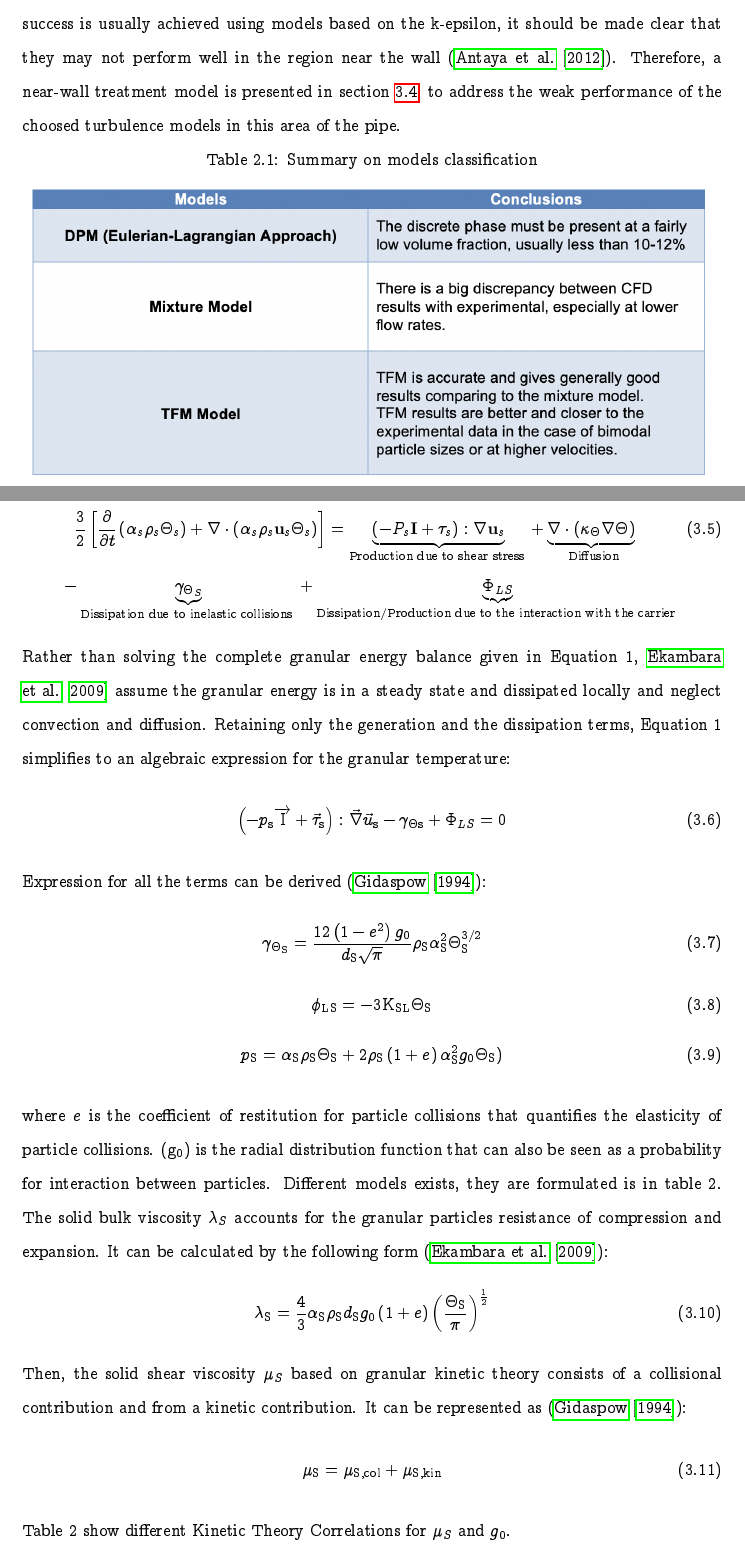
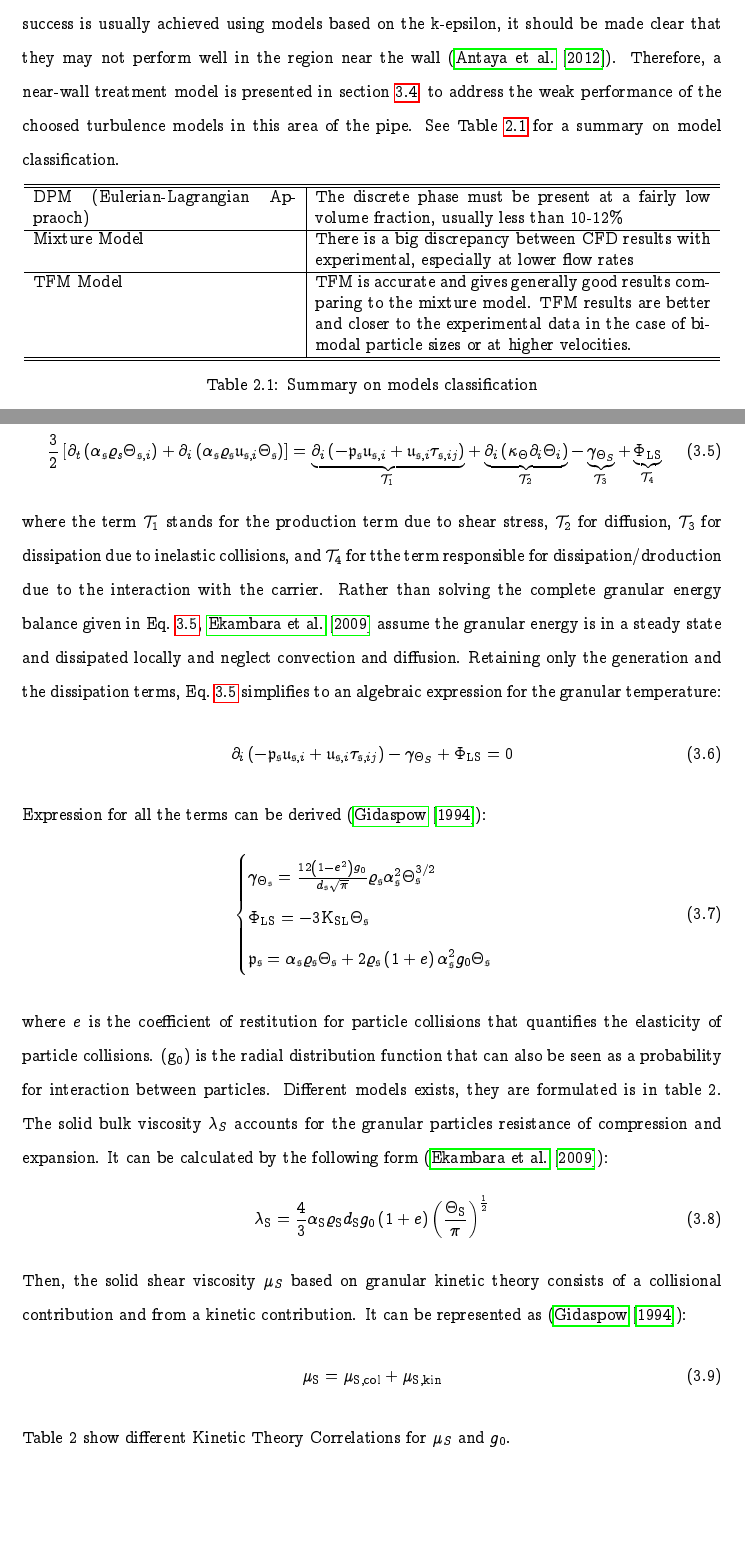
Before and after one commit to RadouanBoukharfane/2021-reportMinesPassage, a LaTeX thesis (report.tex): two parts of pages 11 and 15 of 38 before the commit and two parts of pages 11 and 15 of 37 after it, joined at a grey line, cut so that both start at the same text, the shorter picture padded with empty space. Compiled offline with pdfLaTeX.

Commit message:
more cosmetics on methodology section

```diff
--- a/report.tex
+++ b/report.tex
@@ -266,21 +265,24 @@ Also, based on the previously cited works, the turbulence of the continuous phas
 %
 Yet, even though success is usually achieved using models based on the k-epsilon, it should be made clear that they may not perform well in the region near the wall (\citet{antaya2012modelling}).
 %
-Therefore, a near-wall treatment model is presented in section \ref{NWT}, to address the weak performance of the choosed turbulence models in this area of the pipe.
+Therefore, a near-wall treatment model is presented in section \ref{NWT}, to address the weak performance of the choosed turbulence models in this area of the pipe. See Table \ref{tab:summ-mods-app} for a summary on model classification.
 %
-\begin{table}[ht!]
-\caption{Summary on models classification }
-\begin{tabular}{p{10cm}}
+
+\begin{table}[h!]
 \centering
-\includegraphics[trim=0cm 0cm 0cm 0cm,clip,scale= 0.69]{figs/class.png}
+\begin{tabular}{p{6.0cm}|p{9.0cm}}
+\hline\hline
+DPM (Eulerian-Lagrangian Appraoch) &
+The discrete phase must be present at a fairly low volume fraction, usually less than 10-12\% \\ \hline
+Mixture Model &
+There is a big discrepancy between CFD results with experimental, especially at lower flow rates \\ \hline{}
+TFM Model &
+TFM is accurate and gives generally good results comparing to the mixture model. TFM results are better and closer to the experimental data in the case of bimodal particle sizes or at higher velocities. \\ \hline\hline
 \end{tabular}
+\caption{Summary on models classification}
+\label{tab:summ-mods-app}
 \end{table}
-
-%%%%%%%%%%%%
-
-
-%%%%%%
-% a relire....
+%
 In fact,  modern modeling strategies, for industrial processes, integrates usually 3D simulation techniques using computational fluid dynamics (CFD) and/or discrete element methods (DEM).
 %
 These 3D models are then integrated as surrogate models that can be used in operations simulation and monitoring tools (Decision Support Systems).
@@ -385,7 +378,9 @@ $\mathcal{C}_{\mathrm{d}}$, a fixed value of $0.5$ is used throughout the presen
 %%%%%%%%%%%
 The solid phase is modelled in this Eulerian framework as an interpenetrating fluid but with a viscosity that is determined by the kinetic theory of granular flows.
 %
+%%%%%%%%%%%%%%%%%%%%%%%%%%%%%%%%%%%%%%%%%%%%%%%%%%%%%%%%%%%%%%%%%%%%%%%%%%%%%%%%%%%%%%%%%%%%%%%%%%%
 \subsubsection{Solid-phase viscosity}
+%%%%%%%%%%%%%%%%%%%%%%%%%%%%%%%%%%%%%%%%%%%%%%%%%%%%%%%%%%%%%%%%%%%%%%%%%%%%%%%%%%%%%%%%%%%%%%%%%%%
 %
 Solid-phase viscosity is determined using Kinetic Theory of Granular flows(KTFG) which is based on the kinetic theory of gases
 %
@@ -395,32 +390,27 @@ Analogical to the thermodynamic temperature for gases, the granular temperature
 %
 The equation of conservation of solids fluctuating energy can be expressed as \cite{Wang-2013}:
 
-\begin{equation}
-\frac{3}{2}\left[\frac{\partial}{\partial t}\left(\alpha_{s} \rho_{s} \Theta_{s}\right)+\nabla \cdot\left(\alpha_{s} \rho_{s} \mathbf{u}_{s} \Theta_{s}\right)\right]=
-\underbrace{\left(-P_{s} \mathbf{I}+\tau_{s}\right): \nabla \mathbf{u}_{s}}_{\text {Production due to shear stress }}+\underbrace{\nabla \cdot\left(\kappa_{\Theta} \nabla \Theta\right)}_{\text { Diffusion}}
+\begin{equation}\label{eq:diffitheta}
+\frac{3}{2}\left[\partial_t\left(\alpha_{\mathfrak{s}} \varrho_{s} \Theta_{\mathfrak{s},i}\right)+\partial_i\left(\alpha_{\mathfrak{s}}\varrho_{\mathfrak{s}}\mathfrak{u}_{\mathfrak{s},i} \Theta_{\mathfrak{s}}\right)\right]= \underbrace{\partial_i\left(-\mathfrak{p}_{\mathfrak{s}}\mathfrak{u}_{\mathfrak{s},i}+\mathfrak{u}_{\mathfrak{s},i}\tau_{\mathfrak{s},ij}\right)}_{\mathcal{T}_1}+\underbrace{\partial_i\left(\kappa_{\Theta}\partial_i\Theta_i\right)}_{\mathcal{T}_2}-\underbrace{\gamma_{\Theta_S}}_{\mathcal{T}_3}+\underbrace{\Phi_{\mathrm{LS}}}_{\mathcal{T}_4}
 \end{equation}
-$$
--\underbrace{\gamma_{\Theta_S}}_{\text {Dissipation due  to  inelastic collisions }}+\underbrace{\Phi_{LS}}_{\text {Dissipation/Production  due to the interaction with the carrier }}
-$$
-
-Rather than solving the complete granular energy balance given in Equation 1, \cite{Ekambara-2009} assume the granular energy is in a steady state and dissipated locally and neglect convection and diffusion.
+where the term $\mathcal{T}_1$ stands for the production term due to shear stress, $\mathcal{T}_2$ for diffusion, $\mathcal{T}_3$ for dissipation due to inelastic collisions, and $\mathcal{T}_4$ for tthe term responsible for dissipation/droduction  due to the interaction with the carrier.
 %
-Retaining only the generation and the dissipation terms, Equation 1 simplifies to an algebraic expression for the granular temperature:
+Rather than solving the complete granular energy balance given in Eq.~\ref{eq:diffitheta}, \cite{Ekambara-2009} assume the granular energy is in a steady state and dissipated locally and neglect convection and diffusion.
+%
+Retaining only the generation and the dissipation terms, Eq.~\ref{eq:diffitheta} simplifies to an algebraic expression for the granular temperature:
 %
 \begin{equation}
-\left(-p_{\mathrm{s}} \overrightarrow{\mathrm{I}}+\vec{\tau}_{\mathrm{s}}\right): \vec{\nabla} \vec{u}_{\mathrm{s}}-\gamma_{\Theta \mathrm{s}}+\Phi_{LS}=0
+\partial_i\left(-\mathfrak{p}_{\mathfrak{s}}\mathfrak{u}_{\mathfrak{s},i}+\mathfrak{u}_{\mathfrak{s},i}\tau_{\mathfrak{s},ij}\right)-\gamma_{\Theta_S}+\Phi_{\mathrm{LS}}=0
 \end{equation}
 %
 Expression for all the terms can be derived (\cite{GID-1994}):
 %
 \begin{equation}
-\gamma_{\Theta_{\mathrm{S}}}=\frac{12\left(1-e^{2}\right) g_{0}}{d_{\mathrm{S}} \sqrt{\pi}} \rho_{\mathrm{S}} \alpha_{\mathrm{S}}^{2} \Theta_{\mathrm{S}}^{3 / 2}
-\end{equation}
-\begin{equation}
-\phi_{\mathrm{LS}}=-3 \mathrm{K}_{\mathrm{SL}} \Theta_{\mathrm{S}}
-\end{equation}
-\begin{equation}
-p_{\mathrm{S}}=\alpha_{\mathrm{S}} \rho_{\mathrm{S}} \Theta_{\mathrm{S}}+2 \rho_{\mathrm{S}}\left(1+e\right) \alpha_{\mathrm{S}}^{2} g_{0} \Theta_{\mathrm{S}})
+\begin{cases}
+\gamma_{\Theta_{\mathfrak{s}}}=\frac{12\left(1-e^{2}\right) g_{0}}{d_{\mathfrak{s}} \sqrt{\pi}} \varrho_{\mathfrak{s}} \alpha_{\mathfrak{s}}^{2} \Theta_{\mathfrak{s}}^{3/2}\\
+\Phi_{\mathrm{LS}}=-3 \mathrm{K}_{\mathrm{SL}} \Theta_{\mathfrak{s}}\\
+\mathfrak{p}_{\mathfrak{s}}=\alpha_{\mathfrak{s}} \varrho_{\mathfrak{s}} \Theta_{\mathfrak{s}}+2 \varrho_{\mathfrak{s}}\left(1+e\right) \alpha_{\mathfrak{s}}^{2} g_{0} \Theta_{\mathfrak{s}}
+\end{cases}
 \end{equation}
 
 where \(e_{\mathrm{}}\) is the coefficient of restitution for particle collisions that quantifies the elasticity of particle collisions.
@@ -434,7 +424,7 @@ The solid bulk viscosity $\lambda_S$ accounts for the granular particles resista
 It can be calculated by the following form (\citet{Ekambara-2009}):
 %
 \begin{equation}
-\lambda_{\mathrm{S}}=\frac{4}{3} \alpha_{\mathrm{S}} \rho_{\mathrm{S}} d_{\mathrm{S}} g_{0}\left(1+e\right)\left(\frac{\Theta_{\mathrm{S}}}{\pi}\right)^{\frac{1}{2}}
+\lambda_{\mathrm{S}}=\frac{4}{3} \alpha_{\mathrm{S}} \varrho_{\mathrm{S}} d_{\mathrm{S}} g_{0}\left(1+e\right)\left(\frac{\Theta_{\mathrm{S}}}{\pi}\right)^{\frac{1}{2}}
 \end{equation}
 Then, the solid shear viscosity $\mu_S$ based on granular kinetic theory consists of a collisional contribution and from a kinetic contribution. It can be represented as (\citet{GID-1994}):
 \begin{equation}
```
Also changed, not shown: report.pdf, report.tex (48 more changed lines).
